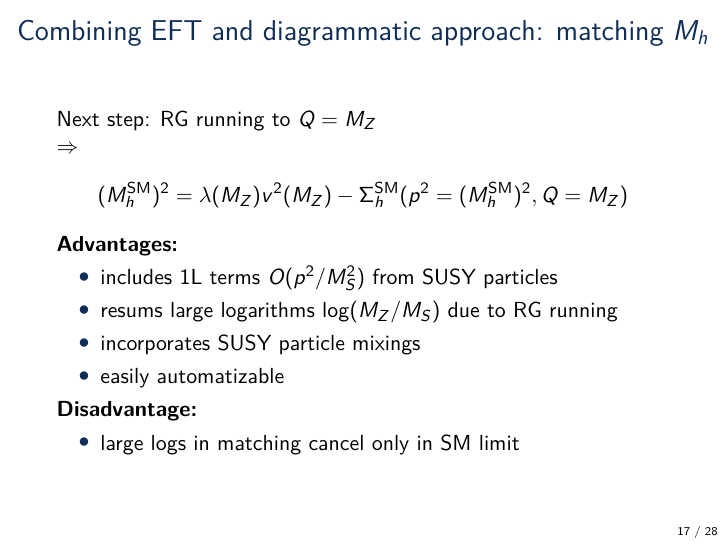
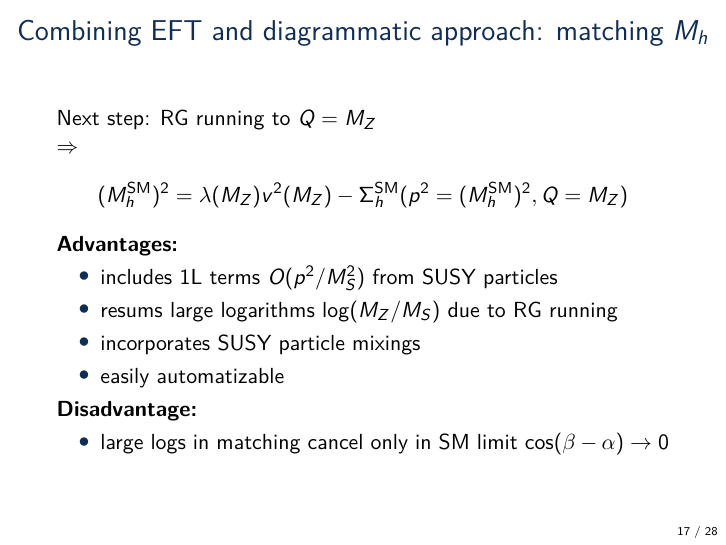
Before and after one commit to Expander/talk-olang-2018, LaTeX slides (talk.tex): page 18 of 33. Compiled offline with pdfLaTeX.

Commit message:
describe SM limit

```diff
--- a/talk.tex
+++ b/talk.tex
@@ -384,7 +384,7 @@
   \end{itemize}
   \emph{Disadvantage:}
   \begin{itemize}
-  \item large logs in matching cancel only in SM limit
+  \item large logs in matching cancel only in SM limit $\cos(\beta - \alpha) \rightarrow 0$
   \end{itemize}
 \end{frame}
 
```
